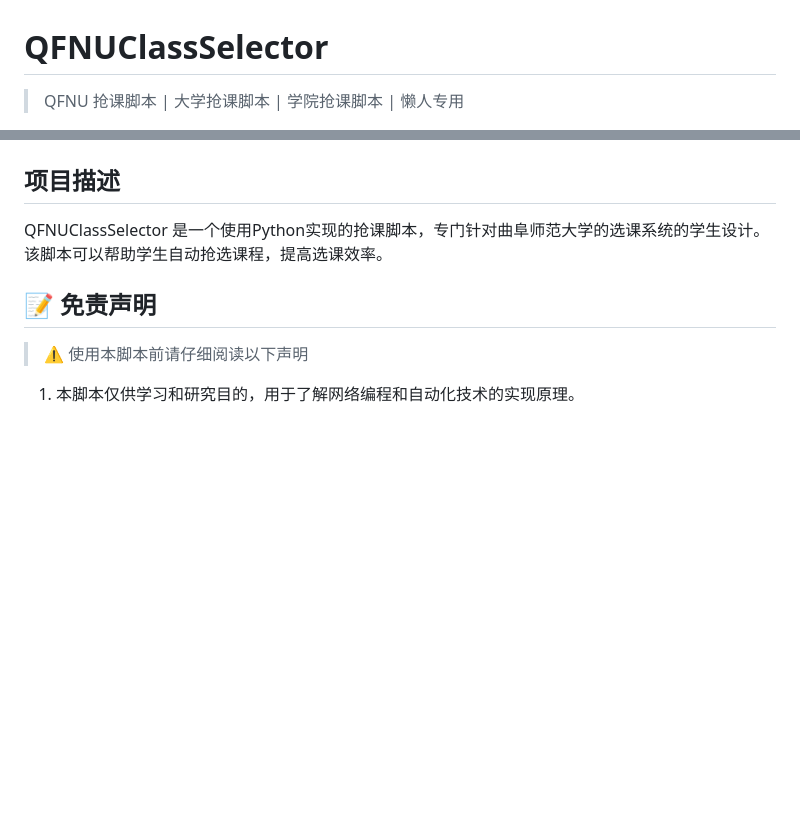
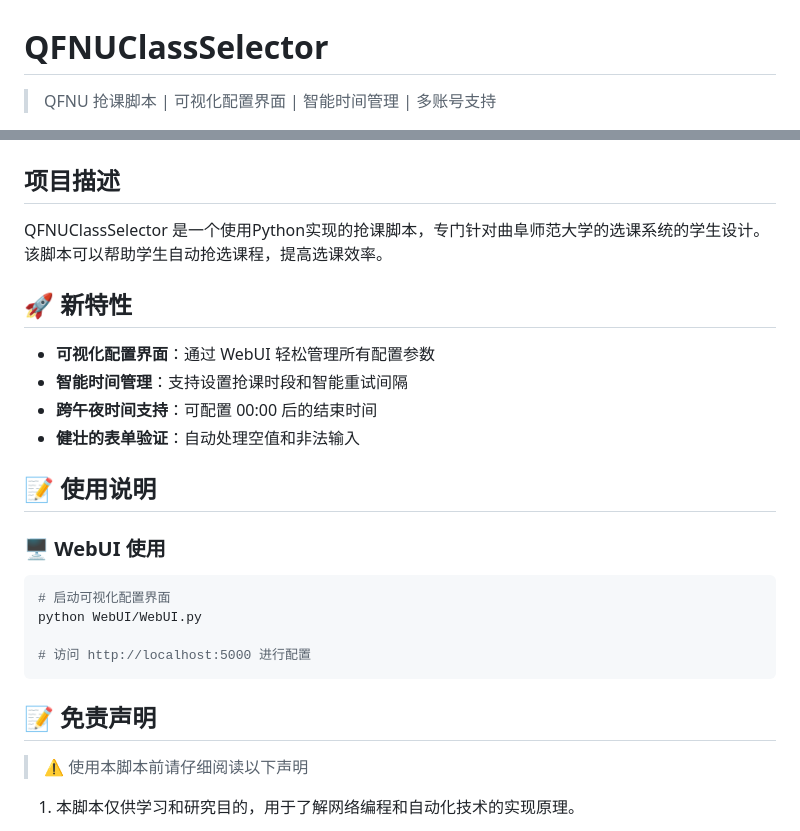
Before and after one commit to AuroBreeze/QFNUClassSelector, a Markdown page: README.md, 2 parts joined by grey strips. Drawn GitHub-style; blank space fills up the shorter version.

Commit message:
docs: 更新 README.md 以反映新特性和使用说明
更新了 README.md 文件，添加了关于新特性的详细描述，包括可视化配置界面、智能时间管理和跨午夜时间支持。同时，新增了 WebUI 的使用说明，帮助用户更好地理解和使用脚本。

````diff
--- a/README.md
+++ b/README.md
@@ -1,4 +1,5 @@
 # QFNUClassSelector
-> QFNU 抢课脚本 | 大学抢课脚本 | 学院抢课脚本 | 懒人专用
+> QFNU 抢课脚本 | 可视化配置界面 | 智能时间管理 | 多账号支持
+
 
 <p align="center">
@@ -22,6 +25,23 @@
 
 ## 项目描述
 QFNUClassSelector 是一个使用Python实现的抢课脚本，专门针对曲阜师范大学的选课系统的学生设计。该脚本可以帮助学生自动抢选课程，提高选课效率。
+
+## 🚀 新特性
+- **可视化配置界面**：通过 WebUI 轻松管理所有配置参数
+- **智能时间管理**：支持设置抢课时段和智能重试间隔
+- **跨午夜时间支持**：可配置 00:00 后的结束时间
+- **健壮的表单验证**：自动处理空值和非法输入
+
+## 📝 使用说明
+
+### 🖥️ WebUI 使用
+```bash
+# 启动可视化配置界面
+python WebUI/WebUI.py
+
+# 访问 http://localhost:5000 进行配置
+```
+
 
 ## 📝 免责声明
 
````
Also changed, not shown: other parts of README.md (+2 -0 lines).
